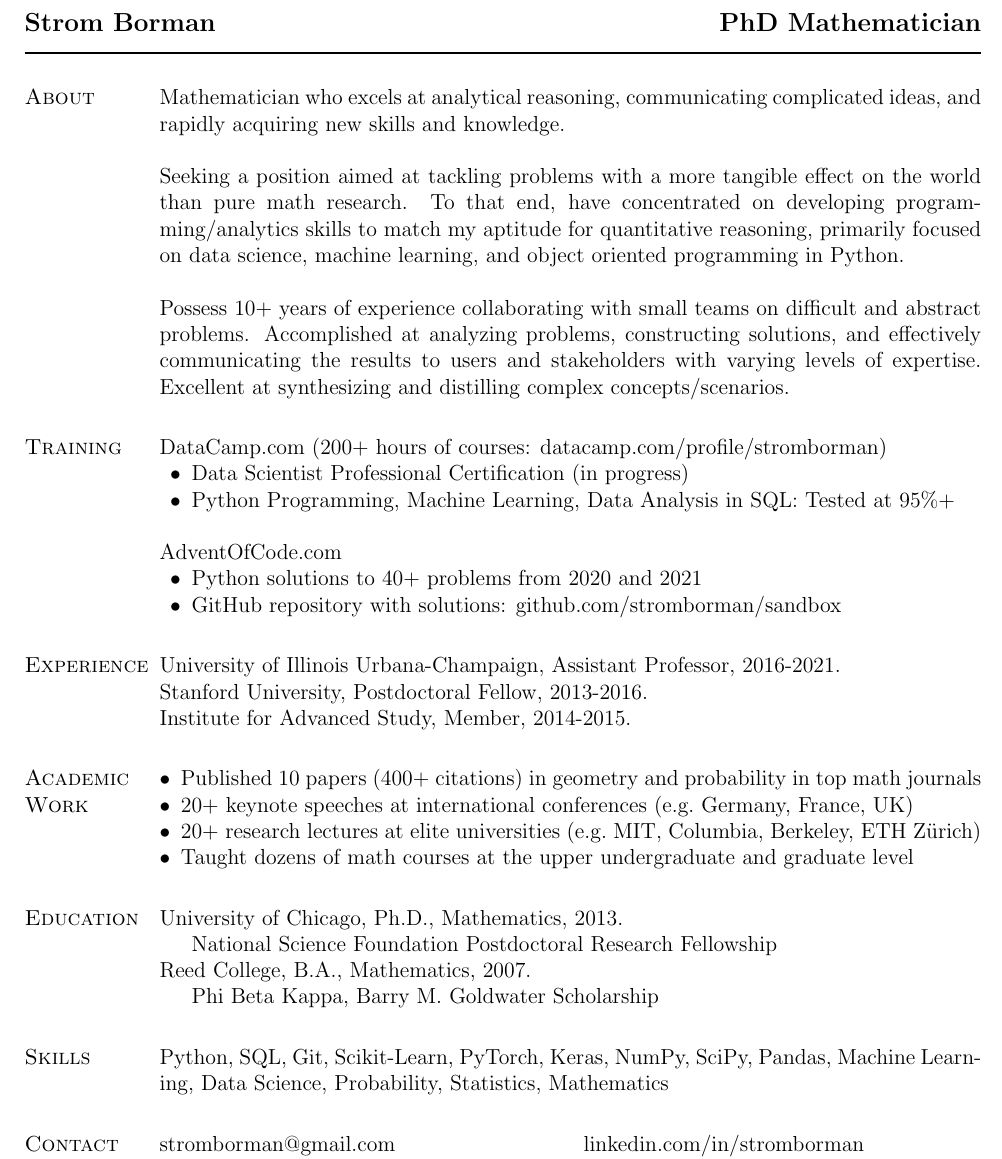
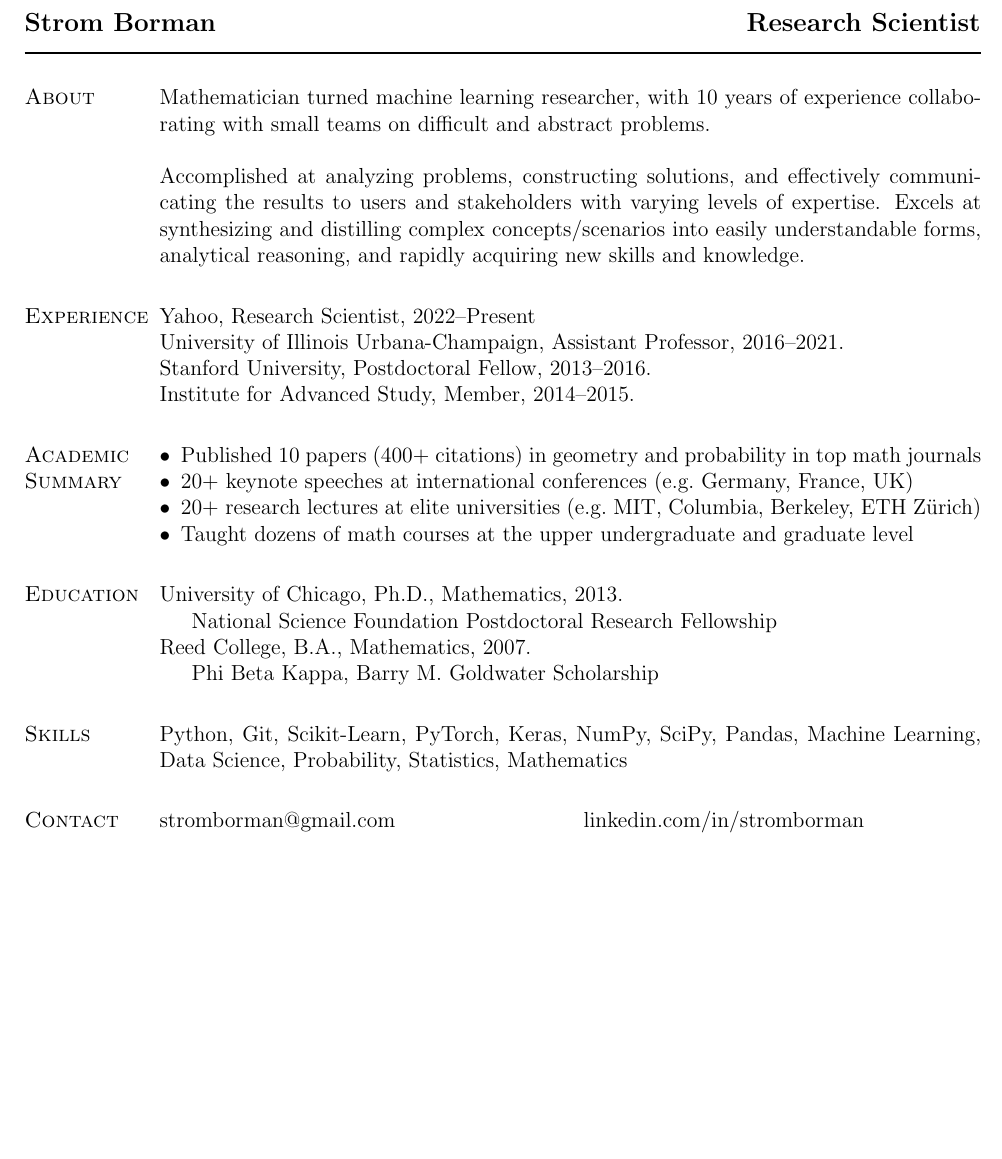
Before and after one commit to stromborman/resume, a LaTeX CV (BormanResume.tex): part of the page, cut so that both start at the same text, the shorter picture padded with empty space. Compiled offline with pdfLaTeX.

Commit message:
Updated resume with new job

```diff
--- a/BormanResume.tex
+++ b/BormanResume.tex
@@ -176,34 +176,21 @@
 %%%%%%%%%%%%%%%%%%%%%%%%% Begin CV Document %%%%%%%%%%%%%%%%%%%%%%%%%%%%
 
 \begin{document}
-\makeheading{Strom Borman \hspace{3.7in} PhD Mathematician}
+\makeheading{Strom Borman \hspace{3.9in} Research Scientist}
 
 \section{About}
-Mathematician who excels at analytical reasoning, communicating complicated ideas, and rapidly acquiring new skills and knowledge.\\
+Mathematician turned machine learning researcher, with 10 years of experience collaborating with small teams on difficult and abstract problems. \\
 
-Seeking a position aimed at tackling problems with a more tangible effect on the world than pure math research. To that end, have concentrated on developing programming/analytics skills to match my aptitude for quantitative reasoning, primarily focused on data science, machine learning, and object oriented programming in Python.\\
+Accomplished at analyzing problems, constructing solutions, and effectively communicating the results to users and stakeholders with varying levels of expertise.  Excels at synthesizing and distilling complex concepts/scenarios into easily understandable forms, analytical reasoning, and rapidly acquiring new skills and knowledge.
 
-Possess 10+ years of experience collaborating with small teams on difficult and abstract problems. Accomplished at analyzing problems, constructing solutions, and effectively communicating the results to users and stakeholders with varying levels of expertise.  Excellent at synthesizing and distilling complex concepts/scenarios.
-
-\section{Training}
-DataCamp.com (200+ hours of courses: \href{https://www.datacamp.com/profile/stromborman}{datacamp.com/profile/stromborman})
-\begin{innerlist}
-\item Data Scientist Professional Certification (in progress)
-\item Python Programming, Machine Learning, Data Analysis in SQL: Tested at 95\%+\\
-\end{innerlist}
-
-AdventOfCode.com
-\begin{innerlist}
-\item Python solutions to 40+ problems from 2020 and 2021
-\item GitHub repository with solutions: \href{https://github.com/stromborman/sandbox}{github.com/stromborman/sandbox}
-\end{innerlist}
 
 \section{Experience}
-University of Illinois Urbana-Champaign, Assistant Professor, 2016-2021.\\
-Stanford University, Postdoctoral Fellow, 2013-2016.\\
-Institute for Advanced Study, Member, 2014-2015.
+Yahoo, Research Scientist, 2022--Present\\
+University of Illinois Urbana-Champaign, Assistant Professor, 2016--2021.\\
+Stanford University, Postdoctoral Fellow, 2013--2016.\\
+Institute for Advanced Study, Member, 2014--2015.
 
-\section{Academic Work}
+\section{Academic Summary}
 \vspace{-\baselineskip}
 \begin{loneinnerlist}
 \item Published 10 papers (400+ citations) in geometry and probability in top math journals
@@ -223,7 +210,7 @@ Reed College, B.A., Mathematics, 2007.
 \end{innerlist}
 
 \section{Skills}
-Python, SQL, Git, Scikit-Learn, PyTorch, Keras, NumPy, SciPy, Pandas, Machine Learning, Data Science, Probability, Statistics, Mathematics
+Python, Git, Scikit-Learn, PyTorch, Keras, NumPy, SciPy, Pandas, Machine Learning, Data Science, Probability, Statistics, Mathematics
 
 \section{Contact}
 \newlength{\rcollength}\setlength{\rcollength}{3.2in}%
```
Also changed, not shown: BormanResume.pdf.
